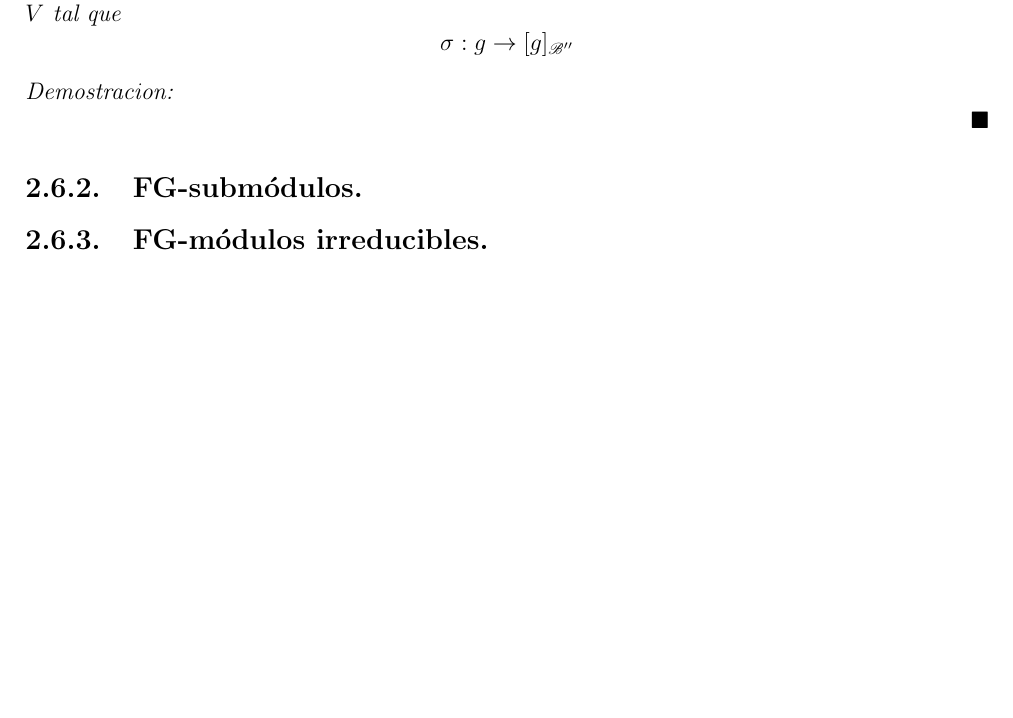
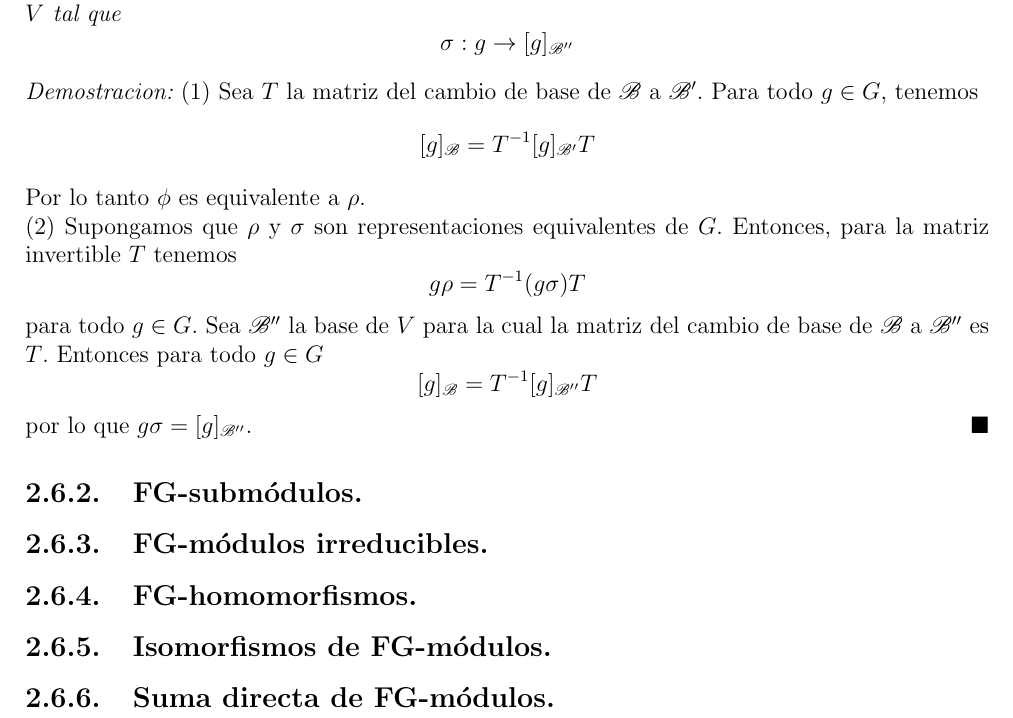
Before and after one commit to angelblasco/TFG, a LaTeX document (tfg.tex): part of page 31 of 35, cut so that both start at the same text, the shorter picture padded with empty space. Compiled offline with pdfLaTeX.

Commit message:
cap2 desde git consola

```diff
--- a/tfg.tex
+++ b/tfg.tex
@@ -1168,10 +1168,26 @@ de $V$ tal que
 \]
 \end{teorema}
 \begin{proof}
-
+(1) Sea $T$ la matriz del cambio de base de $\mathscr{B}$ a $\mathscr{B'}$. Para todo $g \in G$, tenemos
+\[
+[g]_{\mathscr{B}}=T^{-1}[g]_{\mathscr{B'}}T
+\]
+Por lo tanto $\phi$ es equivalente a $\rho$.\\
+(2) Supongamos que $\rho$ y $\sigma$ son representaciones equivalentes de $G$. Entonces, para la matriz invertible $T$ tenemos
+\[
+g\rho = T^{-1}(g \sigma )T
+\]
+para todo $g \in G$. Sea $\mathscr{B''}$ la base de $V$ para la cual la matriz del cambio de base de $\mathscr{B}$ a $\mathscr{B''}$ es $T$. Entonces para todo $g \in G$
+\[
+[g]_{\mathscr{B}}=T^{-1}[g]_{\mathscr{B''}}T
+\]
+por lo que $g \sigma = [g]_\mathscr{B''}$.
 \end{proof}
 \subsection{FG-subm'odulos.}
 \subsection{FG-m'odulos irreducibles.}
+\subsection{FG-homomorfismos.}
+\subsection{Isomorfismos de FG-m'odulos.}
+\subsection{Suma directa de FG-m'odulos.}
 %%% Capitulo 3
 \chapter{Caracteres.}
 %%% Capitulo 4
```
Also changed, not shown: tfg.pdf, 4 other files.
